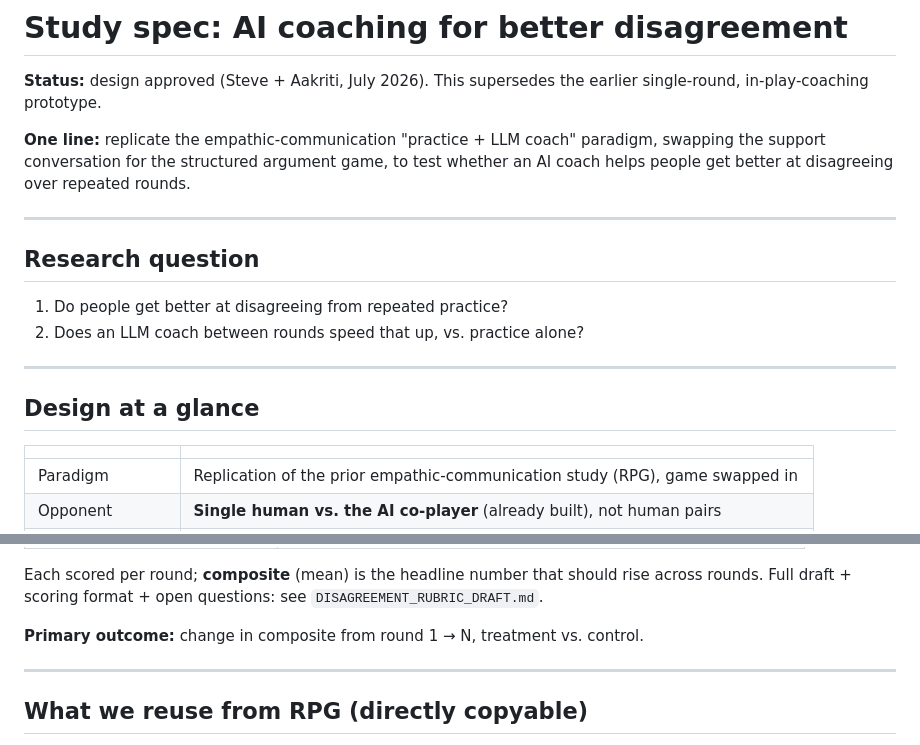
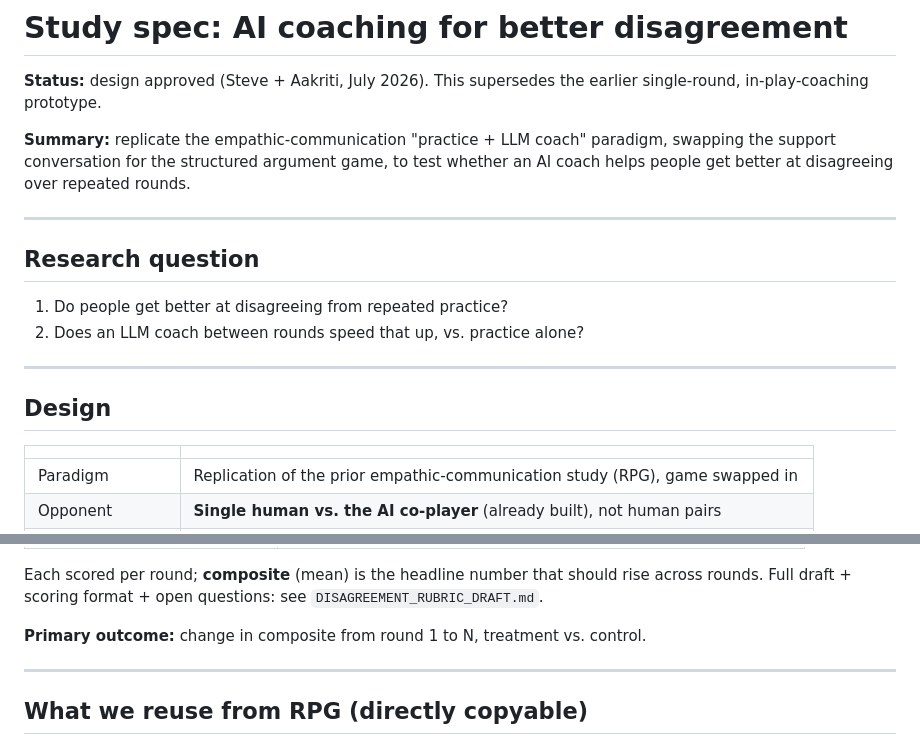
Before and after one commit to coreyczhang/argument-coaching-study, a Markdown page: docs/STUDY_SPEC.md, 2 parts joined by grey strips. GitHub-like rendering.

```diff
--- a/docs/STUDY_SPEC.md
+++ b/docs/STUDY_SPEC.md
@@ -3,7 +3,7 @@
 **Status:** design approved (Steve + Aakriti, July 2026). This supersedes the earlier
 single-round, in-play-coaching prototype.
 
-**One line:** replicate the empathic-communication "practice + LLM coach" paradigm, swapping
+**Summary:** replicate the empathic-communication "practice + LLM coach" paradigm, swapping
 the support conversation for the structured argument game, to test whether an AI coach helps
 people get better at disagreeing over repeated rounds.
 
@@ -16,7 +16,7 @@ people get better at disagreeing over repeated rounds.
 
 ---
 
-## Design at a glance
+## Design
 
 | | |
 |---|---|
@@ -75,7 +75,7 @@ dimensions (mapped to the empathic rubric):
 Each scored per round; **composite** (mean) is the headline number that should rise across
 rounds. Full draft + scoring format + open questions: see `DISAGREEMENT_RUBRIC_DRAFT.md`.
 
-**Primary outcome:** change in composite from round 1 → N, treatment vs. control.
+**Primary outcome:** change in composite from round 1 to N, treatment vs. control.
 
 ---
 
```
